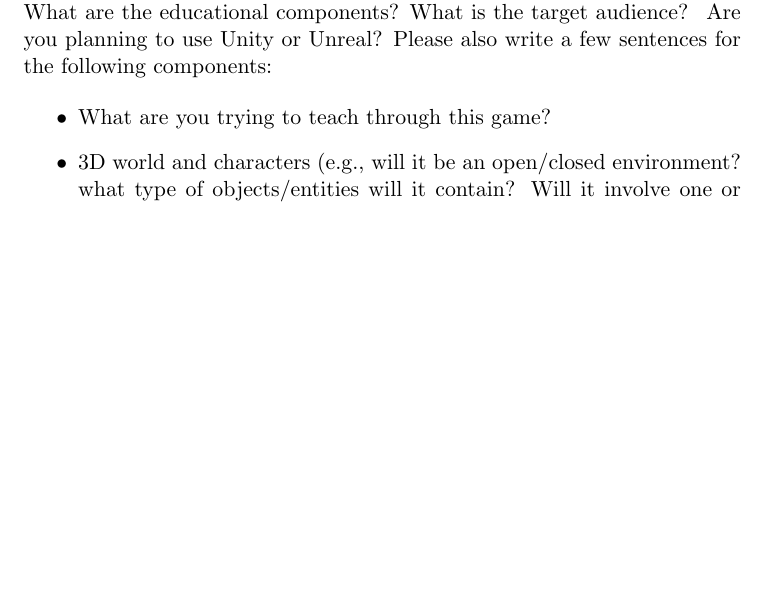
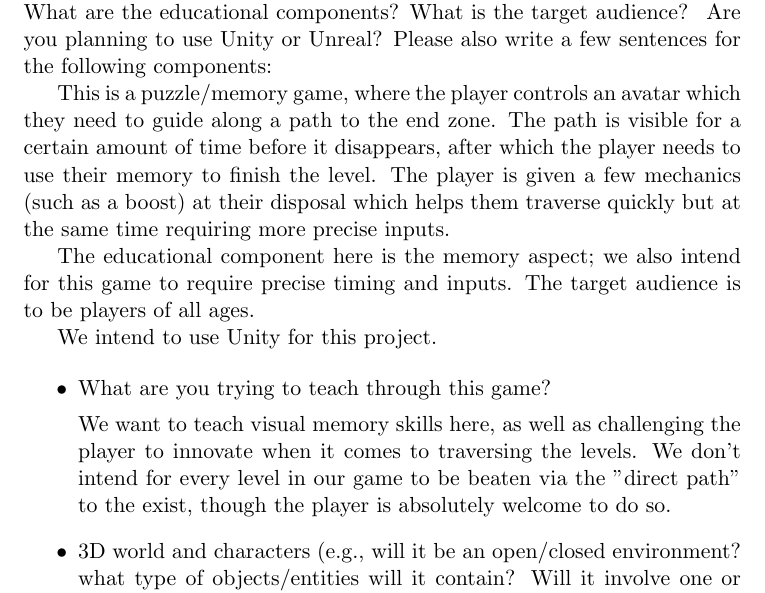
Before and after one commit to pnegus/cs576-final-project, a LaTeX document (proposal_template.tex): part of the page before the commit and part of page 1 of 2 after it, cut so that both start at the same text, the shorter picture padded with empty space. Compiled offline with pdfLaTeX.

Commit message:
Update proposal_template.tex
added rough description

```diff
--- a/proposal_template.tex
+++ b/proposal_template.tex
@@ -18,9 +18,16 @@
 \paragraph*{Game description.}
 Describe the game you plan to implement briefly. What is the idea? What are its key elements? What is its goal (or goals)? What are the educational components? What is the target audience?  \ Are you planning to use Unity or Unreal? Please also write a few sentences  for the following components:
 
+This is a puzzle/memory game, where the player controls an avatar which they need to guide along a path to the end zone. The path is visible for a certain amount of time before it disappears, after which the player needs to use their memory to finish the level. The player is given a few mechanics (such as a boost) at their disposal which helps them traverse quickly but at the same time requiring more precise inputs.
+
+The educational component here is the memory aspect; we also intend for this game to require precise timing and inputs. The target audience is to be players of all ages.
+
+We intend to use Unity for this project.
 
 \begin{itemize}
 \item What are you trying to teach through this game?
+
+We want to teach visual memory skills here, as well as challenging the player to innovate when it comes to traversing the levels. We don't intend for every level in our game to be beaten via the "direct path" to the exist, though the player is absolutely welcome to do so.
 
 \item 3D world and characters (e.g., will it be an open/closed environment? what type of objects/entities will it contain? Will it involve one or multiple human players (i.e., networking)? Will there be any AI characters?)
 
```
